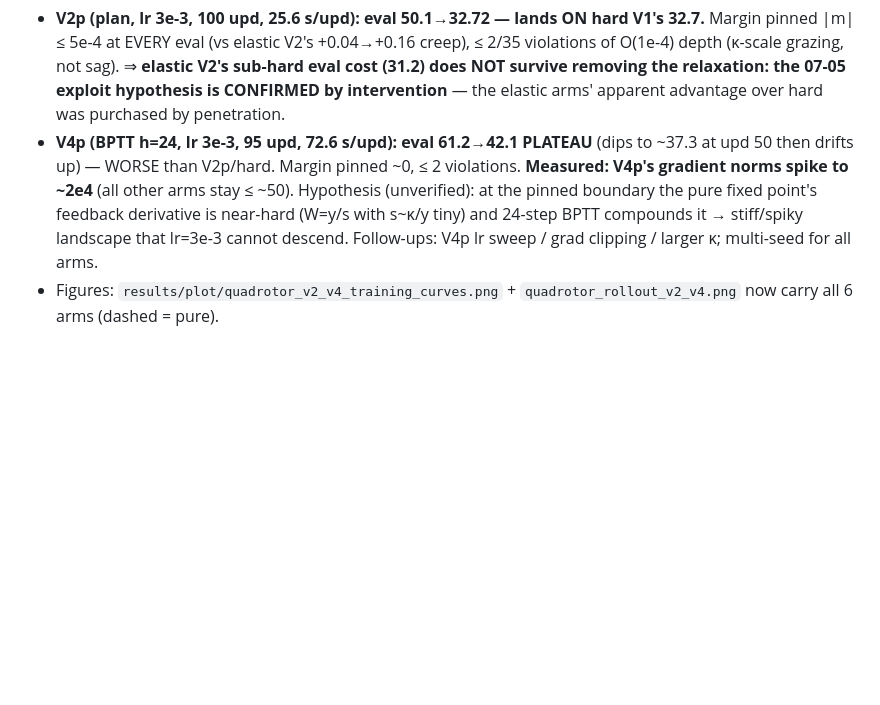
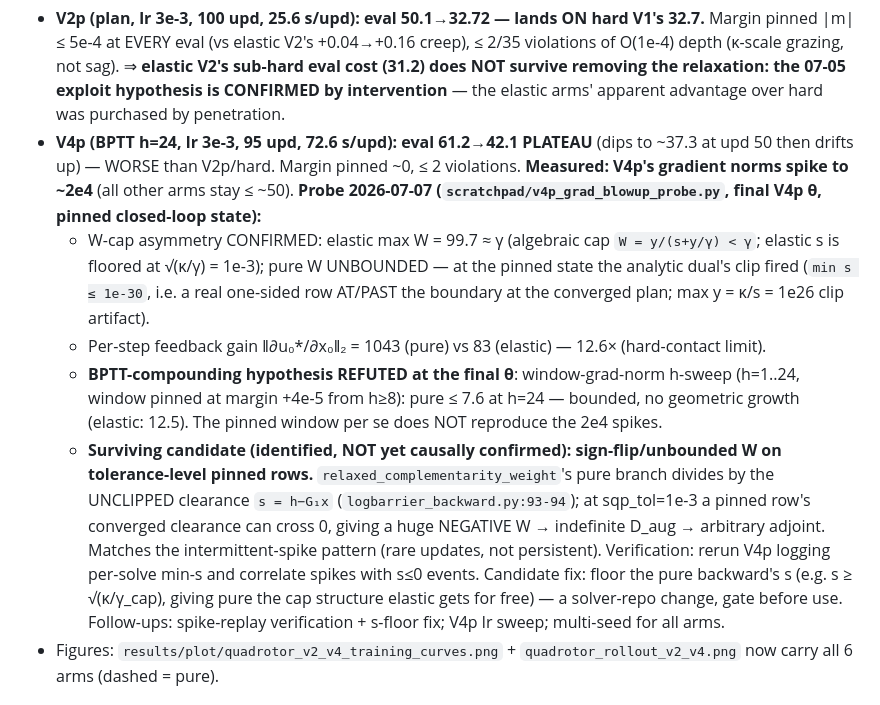
Before and after one commit to JianghanZHang/diffmpc-learning, a Markdown page: HANDOFF.md, the part around the change. GitHub-like rendering; blank space fills up the shorter version.

Commit message:
docs(HANDOFF): V4p grad-spike probe — W-cap asymmetry + 12.6x feedback gain measured; BPTT-compounding refuted at final theta; negative-W-on-pinned-rows is the surviving candidate

```diff
--- a/HANDOFF.md
+++ b/HANDOFF.md
@@ -392,10 +392,26 @@ rel=3.5e-5, 0 flagged.
   the elastic arms' apparent advantage over hard was purchased by penetration.
 - **V4p (BPTT h=24, lr 3e-3, 95 upd, 72.6 s/upd): eval 61.2→42.1 PLATEAU** (dips to ~37.3 at upd
   50 then drifts up) — WORSE than V2p/hard. Margin pinned ~0, ≤ 2 violations. **Measured: V4p's
-  gradient norms spike to ~2e4** (all other arms stay ≤ ~50). Hypothesis (unverified): at the
-  pinned boundary the pure fixed point's feedback derivative is near-hard (W=y/s with s~κ/y tiny)
-  and 24-step BPTT compounds it → stiff/spiky landscape that lr=3e-3 cannot descend. Follow-ups:
-  V4p lr sweep / grad clipping / larger κ; multi-seed for all arms.
+  gradient norms spike to ~2e4** (all other arms stay ≤ ~50).
+  **Probe 2026-07-07 (`scratchpad/v4p_grad_blowup_probe.py`, final V4p θ, pinned closed-loop
+  state):**
+  - W-cap asymmetry CONFIRMED: elastic max W = 99.7 ≈ γ (algebraic cap `W = y/(s+y/γ) < γ`;
+    elastic s is floored at √(κ/γ) = 1e-3); pure W UNBOUNDED — at the pinned state the analytic
+    dual's clip fired (`min s ≤ 1e-30`, i.e. a real one-sided row AT/PAST the boundary at the
+    converged plan; max y = κ/s = 1e26 clip artifact).
+  - Per-step feedback gain ‖∂u₀*/∂x₀‖₂ = 1043 (pure) vs 83 (elastic) — 12.6× (hard-contact limit).
+  - **BPTT-compounding hypothesis REFUTED at the final θ**: window-grad-norm h-sweep
+    (h=1..24, window pinned at margin +4e-5 from h≥8): pure ≤ 7.6 at h=24 — bounded, no
+    geometric growth (elastic: 12.5). The pinned window per se does NOT reproduce the 2e4 spikes.
+  - **Surviving candidate (identified, NOT yet causally confirmed): sign-flip/unbounded W on
+    tolerance-level pinned rows.** `relaxed_complementarity_weight`'s pure branch divides by the
+    UNCLIPPED clearance `s = h−G₁x` (`logbarrier_backward.py:93-94`); at sqp_tol=1e-3 a pinned
+    row's converged clearance can cross 0, giving a huge NEGATIVE W → indefinite D_aug →
+    arbitrary adjoint. Matches the intermittent-spike pattern (rare updates, not persistent).
+    Verification: rerun V4p logging per-solve min-s and correlate spikes with s≤0 events.
+    Candidate fix: floor the pure backward's s (e.g. s ≥ √(κ/γ_cap), giving pure the cap
+    structure elastic gets for free) — a solver-repo change, gate before use.
+  Follow-ups: spike-replay verification + s-floor fix; V4p lr sweep; multi-seed for all arms.
 - Figures: `results/plot/quadrotor_v2_v4_training_curves.png` + `quadrotor_rollout_v2_v4.png` now
   carry all 6 arms (dashed = pure).
 
```
